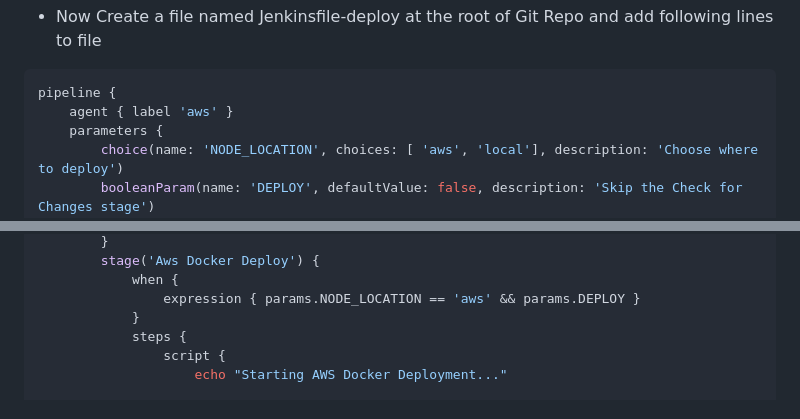
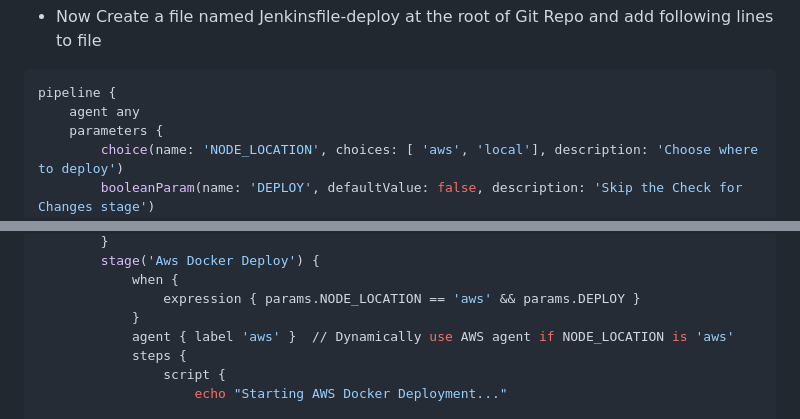
Before and after one commit to arpansahu/numerical, a Markdown page: README.md, 2 parts joined by grey strips. GitHub-like rendering.

Commit message:
Automatic Update README.md

````diff
--- a/README.md
+++ b/README.md
@@ -2385,7 +2385,7 @@ pipeline {
 
 ```bash
 pipeline {
-    agent { label 'aws' }
+    agent any
     parameters {
         choice(name: 'NODE_LOCATION', choices: [ 'aws', 'local'], description: 'Choose where to deploy')
         booleanParam(name: 'DEPLOY', defaultValue: false, description: 'Skip the Check for Changes stage')
@@ -2516,6 +2516,7 @@ pipeline {
             when {
                 expression { params.NODE_LOCATION == 'aws' && params.DEPLOY }
             }
+            agent { label 'aws' }  // Dynamically use AWS agent if NODE_LOCATION is 'aws'
             steps {
                 script {
                     echo "Starting AWS Docker Deployment..."
````
